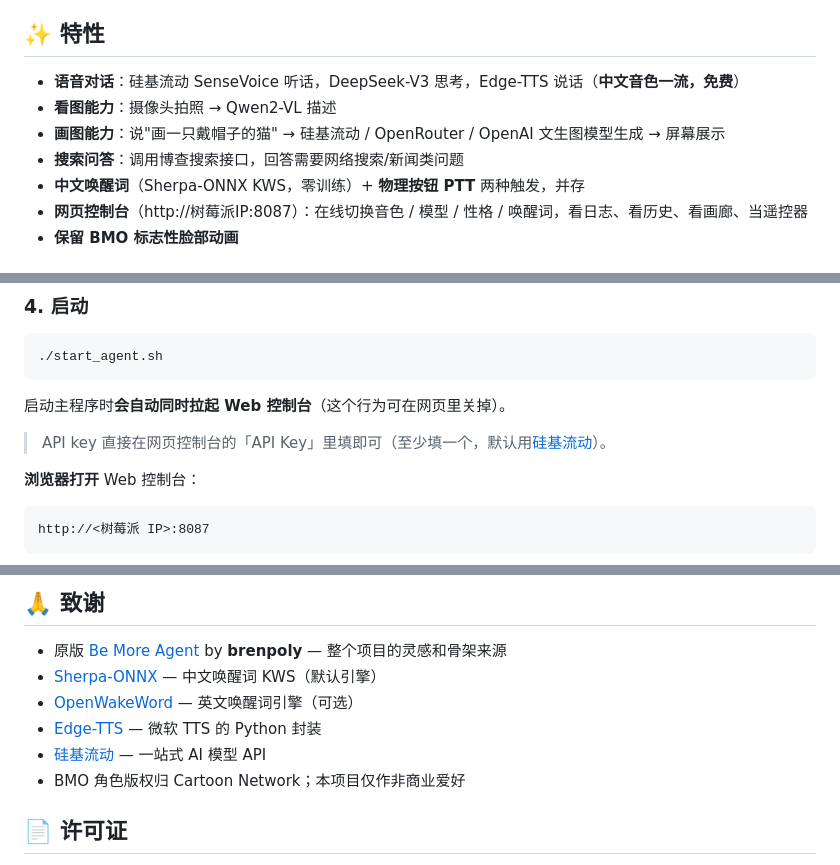
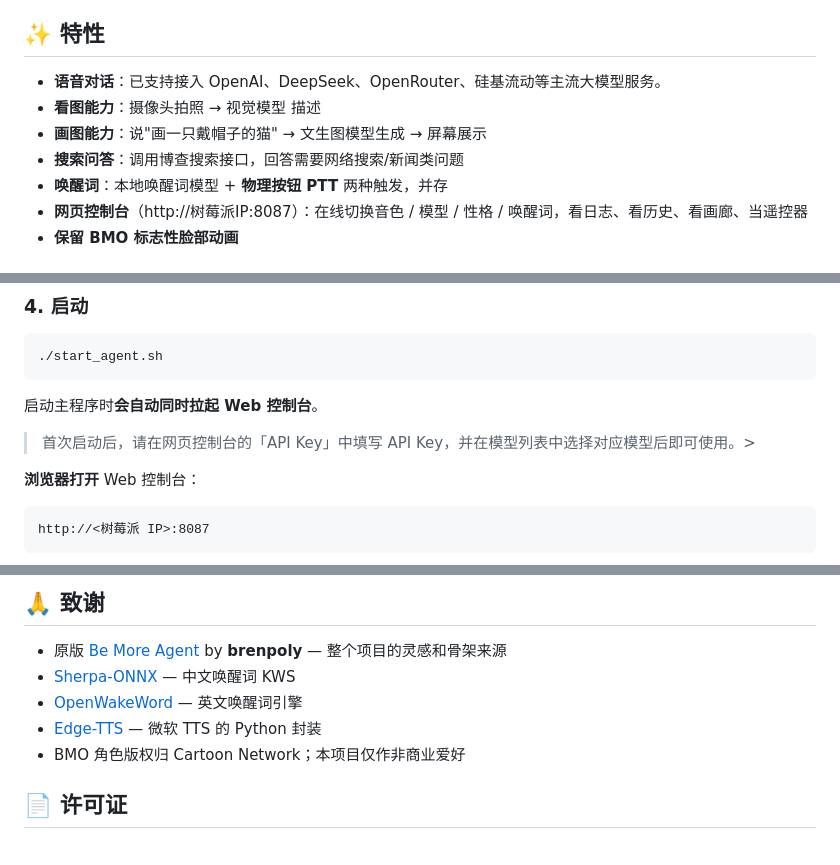
Before and after one commit to whykang/BMO-Online, a Markdown page: README.md, 3 parts joined by grey strips. GitHub-like rendering.

````diff
--- a/README.md
+++ b/README.md
@@ -5,11 +5,11 @@
 
 ## ✨ 特性
 
-- **语音对话**：硅基流动 SenseVoice 听话，DeepSeek-V3 思考，Edge-TTS 说话（**中文音色一流，免费**）
-- **看图能力**：摄像头拍照 → Qwen2-VL 描述
-- **画图能力**：说"画一只戴帽子的猫" → 硅基流动 / OpenRouter / OpenAI 文生图模型生成 → 屏幕展示
+- **语音对话**：已支持接入 OpenAI、DeepSeek、OpenRouter、硅基流动等主流大模型服务。
+- **看图能力**：摄像头拍照 → 视觉模型 描述
+- **画图能力**：说"画一只戴帽子的猫" →  文生图模型生成 → 屏幕展示
 - **搜索问答**：调用博查搜索接口，回答需要网络搜索/新闻类问题
-- **中文唤醒词**（Sherpa-ONNX KWS，零训练）+ **物理按钮 PTT** 两种触发，并存
+- **唤醒词**：本地唤醒词模型 + **物理按钮 PTT** 两种触发，并存
 - **网页控制台**（http://树莓派IP:8087）：在线切换音色 / 模型 / 性格 / 唤醒词，看日志、看历史、看画廊、当遥控器
 - **保留 BMO 标志性脸部动画**
 
@@ -84,9 +84,9 @@ chmod +x setup_pi_cn.sh setup_pi_direct.sh
 ./start_agent.sh
 ```
 
-启动主程序时**会自动同时拉起 Web 控制台**（这个行为可在网页里关掉）。
+启动主程序时**会自动同时拉起 Web 控制台**。
 
-> API key 直接在网页控制台的「API Key」里填即可（至少填一个，默认用[硅基流动](https://cloud.siliconflow.cn)）。
+>首次启动后，请在网页控制台的「API Key」中填写 API Key，并在模型列表中选择对应模型后即可使用。>
 
 **浏览器打开** Web 控制台：
 
@@ -228,10 +228,9 @@ BMO-Online/
 ## 🙏 致谢
 
 - 原版 [Be More Agent](https://github.com/brenpoly/be-more-agent) by **brenpoly** — 整个项目的灵感和骨架来源
-- [Sherpa-ONNX](https://github.com/k2-fsa/sherpa-onnx) — 中文唤醒词 KWS（默认引擎）
-- [OpenWakeWord](https://github.com/dscripka/openWakeWord) — 英文唤醒词引擎（可选）
+- [Sherpa-ONNX](https://github.com/k2-fsa/sherpa-onnx) — 中文唤醒词 KWS
+- [OpenWakeWord](https://github.com/dscripka/openWakeWord) — 英文唤醒词引擎
 - [Edge-TTS](https://github.com/rany2/edge-tts) — 微软 TTS 的 Python 封装
-- [硅基流动](https://siliconflow.cn) — 一站式 AI 模型 API
 - BMO 角色版权归 Cartoon Network；本项目仅作非商业爱好
 
 ## 📄 许可证
````
